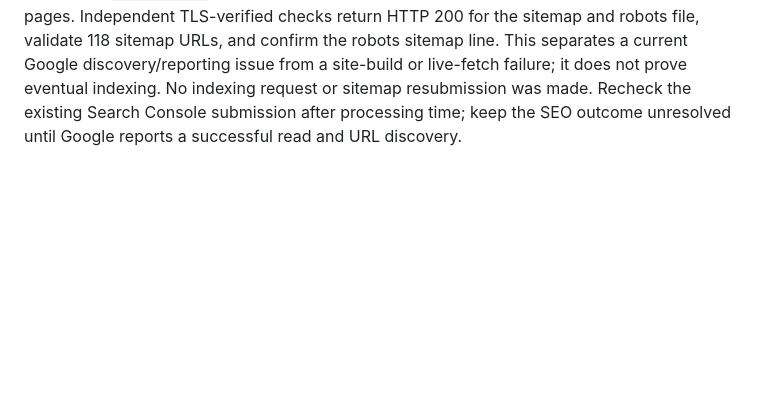
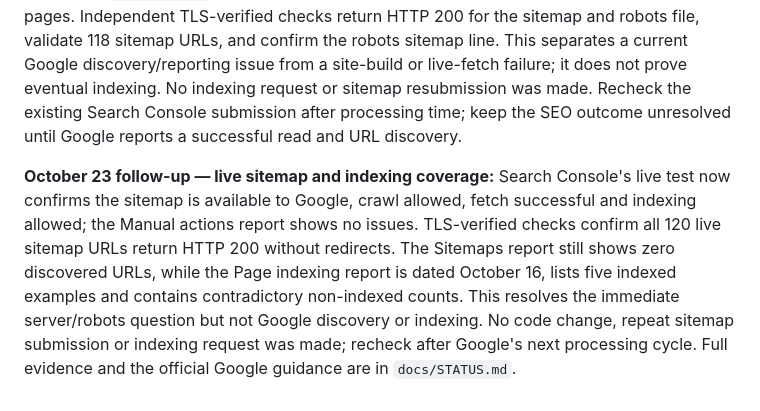
Before and after one commit to Metivity/talk2nature, a Markdown page: docs/GOAL.md, the part around the change. Drawn GitHub-style; blank space fills up the shorter version.

Commit message:
docs: record live Search Console diagnostics

```diff
--- a/docs/GOAL.md
+++ b/docs/GOAL.md
@@ -551,3 +551,5 @@ Verified the current Search Console Web performance baseline (Sep 29–Oct 20: 3
 ## October 23 — Search Console discovery check for OpenWhistle
 
 Inspected the published OpenWhistle URL on the Talk2Nature URL-prefix property. Google’s indexed-state report says the URL is unknown to Google and identifies no referring sitemap; the live test says it is available to Google and can be indexed. The Search Console sitemap report lists `/sitemap.xml` as submitted, but says “couldn’t fetch” and shows zero discovered pages. Independent TLS-verified checks return HTTP 200 for the sitemap and robots file, validate 118 sitemap URLs, and confirm the robots sitemap line. This separates a current Google discovery/reporting issue from a site-build or live-fetch failure; it does not prove eventual indexing. No indexing request or sitemap resubmission was made. Recheck the existing Search Console submission after processing time; keep the SEO outcome unresolved until Google reports a successful read and URL discovery.
+
+**October 23 follow-up — live sitemap and indexing coverage:** Search Console's live test now confirms the sitemap is available to Google, crawl allowed, fetch successful and indexing allowed; the Manual actions report shows no issues. TLS-verified checks confirm all 120 live sitemap URLs return HTTP 200 without redirects. The Sitemaps report still shows zero discovered URLs, while the Page indexing report is dated October 16, lists five indexed examples and contains contradictory non-indexed counts. This resolves the immediate server/robots question but not Google discovery or indexing. No code change, repeat sitemap submission or indexing request was made; recheck after Google's next processing cycle. Full evidence and the official Google guidance are in `docs/STATUS.md`.
```
